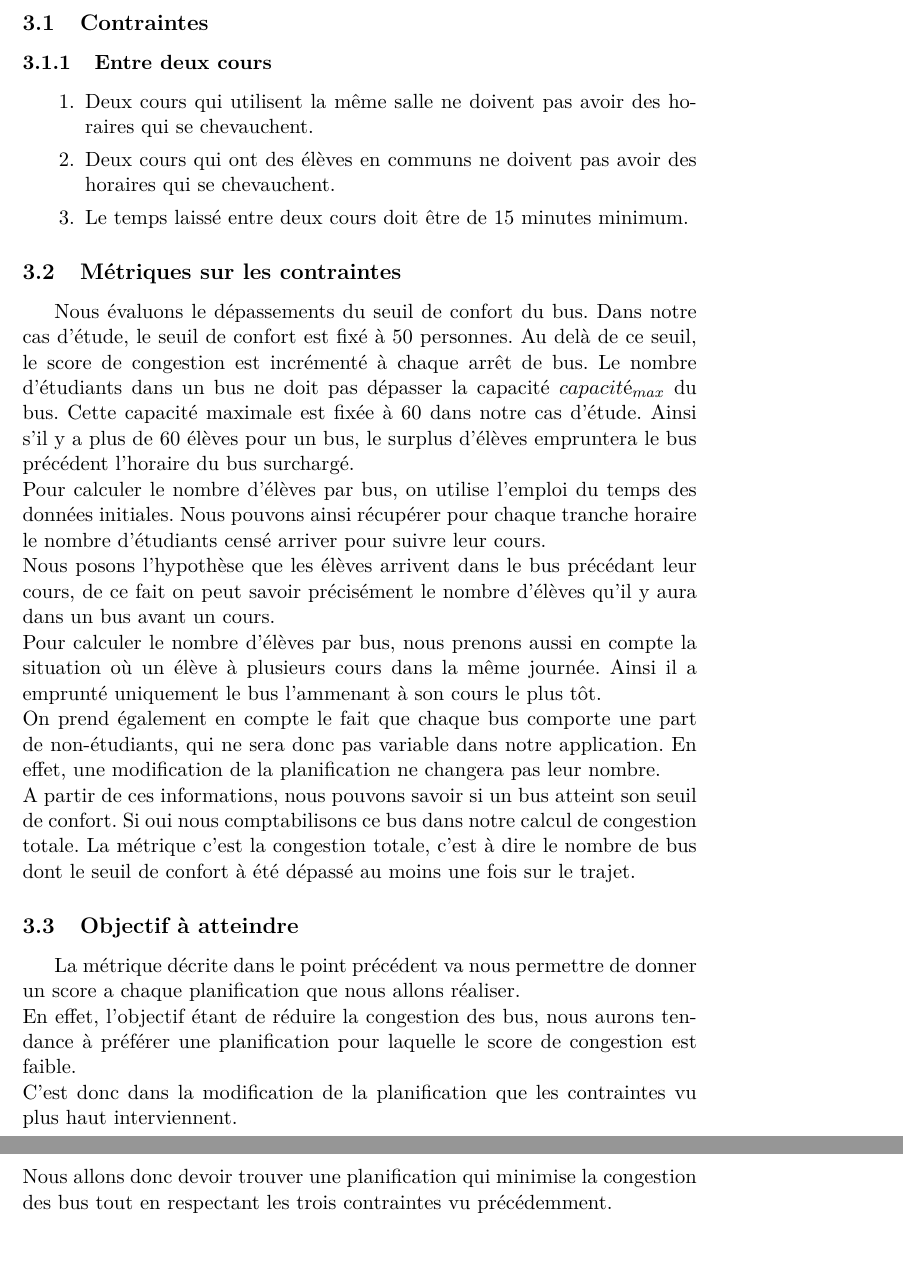
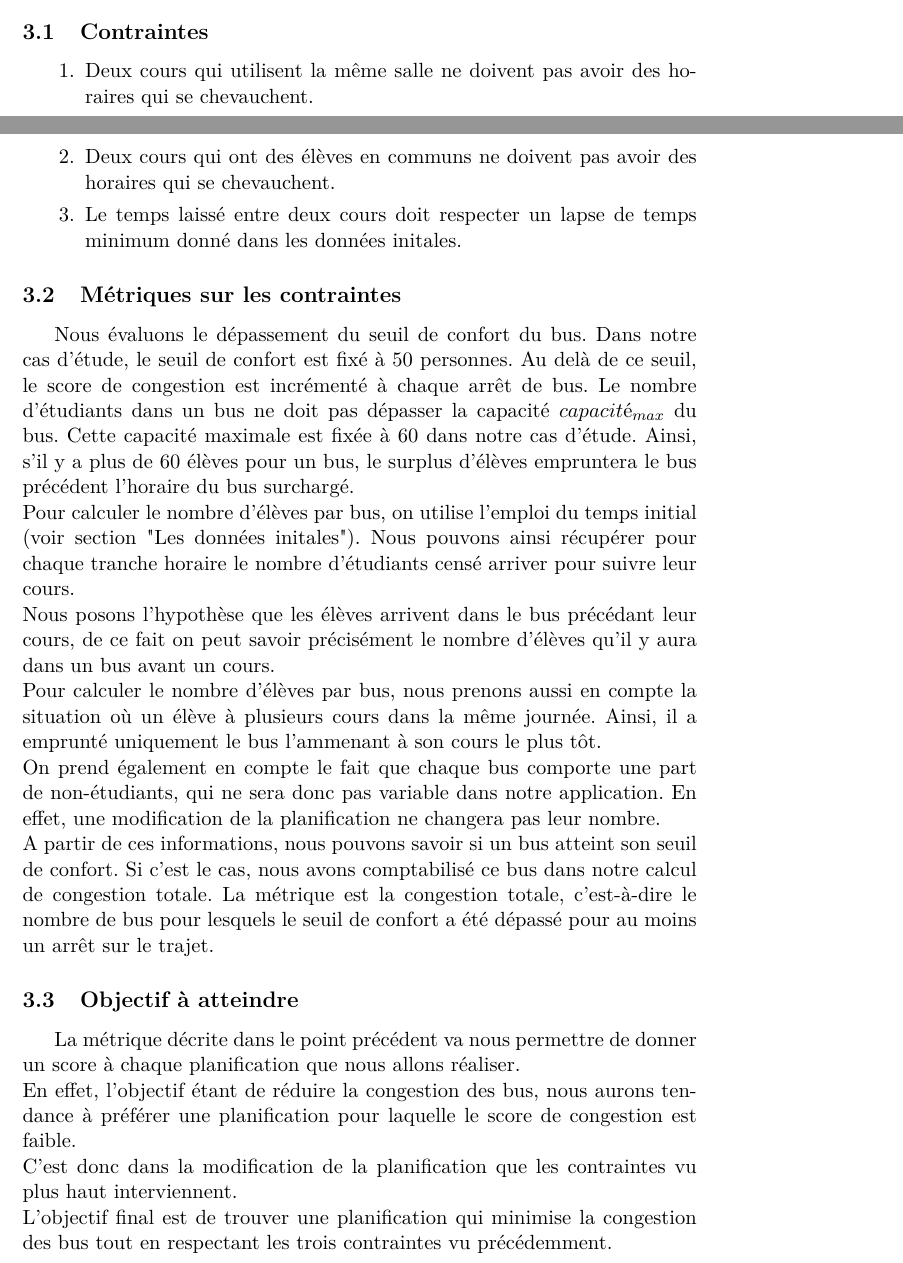
Before and after one commit to laurelinemartin/TER, a LaTeX document (FINAL/rapport.tex): two parts of pages 5 and 6 of 28 before the commit and two parts of pages 4 and 5 of 28 after it, joined at a grey line, cut so that both start at the same text. Compiled offline with pdfLaTeX.

Commit message:
Objectif ok

```diff
--- a/FINAL/rapport.tex
+++ b/FINAL/rapport.tex
@@ -76,27 +76,26 @@
 \section{Objectif}
 	L'objectif de notre projet est de générer un emploi du temps, c'est-à-dire une planification qui respecte toutes les contraintes et dont la métrique est minimale.
 	\subsection{Contraintes}
-		\subsubsection{Entre deux cours}
-			\begin{enumerate}
-				\item Deux cours qui utilisent la même salle ne doivent pas avoir des horaires qui se chevauchent.
-				\item Deux cours qui ont des élèves en communs ne doivent pas avoir des horaires qui se chevauchent.
-				\item Le temps laissé entre deux cours doit être de 15 minutes minimum.
-			\end{enumerate}
+		\begin{enumerate}
+			\item Deux cours qui utilisent la même salle ne doivent pas avoir des horaires qui se chevauchent.
+			\item Deux cours qui ont des élèves en communs ne doivent pas avoir des horaires qui se chevauchent.
+			\item Le temps laissé entre deux cours doit respecter un lapse de temps minimum donné dans les données initales.
+		\end{enumerate}
 
 	\subsection{Métriques sur les contraintes}
-		Nous évaluons le dépassements du seuil de confort du bus. Dans notre cas d'étude, le seuil de confort est fixé à 50 personnes. Au delà de ce seuil, le score de congestion est incrémenté à chaque arrêt de bus.
-		Le nombre d'étudiants dans un bus ne doit pas dépasser la capacité $capacité_{max}$ du bus. Cette capacité maximale est fixée à 60 dans notre cas d'étude. Ainsi s'il y a plus de 60 élèves pour un bus, le surplus d'élèves empruntera le bus précédent l'horaire du bus surchargé.\\
-		Pour calculer le nombre d'élèves par bus, on utilise l'emploi du temps des données initiales. Nous pouvons ainsi récupérer pour chaque tranche horaire le nombre d'étudiants censé arriver pour suivre leur cours.\\
+		Nous évaluons le dépassement du seuil de confort du bus. Dans notre cas d'étude, le seuil de confort est fixé à 50 personnes. Au delà de ce seuil, le score de congestion est incrémenté à chaque arrêt de bus.
+		Le nombre d'étudiants dans un bus ne doit pas dépasser la capacité $capacité_{max}$ du bus. Cette capacité maximale est fixée à 60 dans notre cas d'étude. Ainsi, s'il y a plus de 60 élèves pour un bus, le surplus d'élèves empruntera le bus précédent l'horaire du bus surchargé.\\
+		Pour calculer le nombre d'élèves par bus, on utilise l'emploi du temps initial (voir section "Les données initales"). Nous pouvons ainsi récupérer pour chaque tranche horaire le nombre d'étudiants censé arriver pour suivre leur cours.\\
 		Nous posons l'hypothèse que les élèves arrivent dans le bus précédant leur cours, de ce fait on peut savoir précisément le nombre d'élèves qu'il y aura dans un bus avant un cours.\\
-		Pour calculer le nombre d'élèves par bus, nous prenons aussi en compte la situation où un élève à plusieurs cours dans la même journée. Ainsi il a emprunté uniquement le bus l'ammenant à  son cours le plus tôt.\\
+		Pour calculer le nombre d'élèves par bus, nous prenons aussi en compte la situation où un élève à plusieurs cours dans la même journée. Ainsi, il a emprunté uniquement le bus l'ammenant à son cours le plus tôt.\\
 		On prend également en compte le fait que chaque bus comporte une part de non-étudiants, qui ne sera donc pas variable dans notre application. En effet, une modification de la planification ne changera pas leur nombre.\\
-		A partir de ces informations, nous pouvons savoir si un bus atteint son seuil de confort. Si oui nous comptabilisons ce bus dans notre calcul de congestion totale. La métrique c'est la congestion totale, c'est à dire le nombre de bus dont le seuil de confort à été dépassé au moins une fois sur le trajet.
+		A partir de ces informations, nous pouvons savoir si un bus atteint son seuil de confort. Si c'est le cas, nous avons comptabilisé ce bus dans notre calcul de congestion totale. La métrique est la congestion totale, c'est-à-dire le nombre de bus pour lesquels le seuil de confort a été dépassé pour au moins un arrêt sur le trajet.
 
 	\subsection{Objectif à atteindre}
-		La métrique décrite dans le point précédent va nous permettre de donner un score a chaque planification que nous allons réaliser.\\
+		La métrique décrite dans le point précédent va nous permettre de donner un score à chaque planification que nous allons réaliser.\\
 		En effet, l'objectif étant de réduire la congestion des bus, nous aurons tendance à préférer une planification pour laquelle le score de congestion est faible.\\
 		C'est donc dans la modification de la planification que les contraintes vu plus haut interviennent.\\
-		Nous allons donc devoir trouver une planification qui minimise la congestion des bus tout en respectant les trois contraintes vu précédemment.
+		L'objectif final est de trouver une planification qui minimise la congestion des bus tout en respectant les trois contraintes vu précédemment.
 
 \section{Stratégies de résolution}
 	\subsection{Planification initiale}
```
